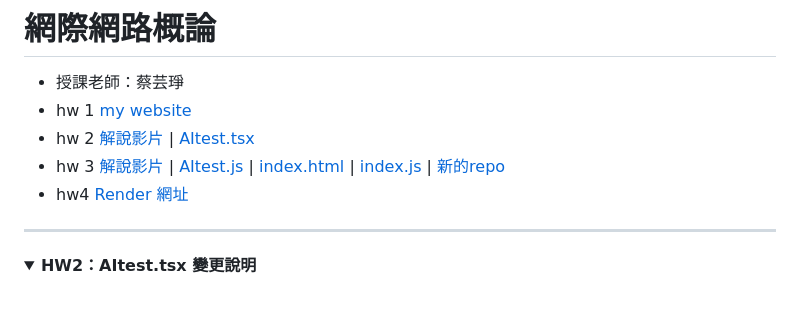
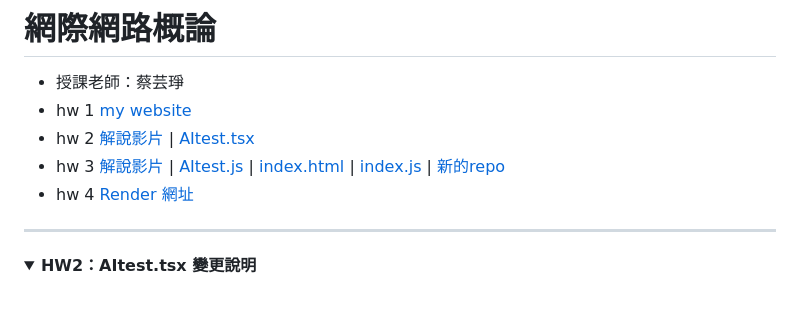
Before and after one commit to alisonnnnn88/introduction_to-_the-_internet_alison, a Markdown page: README.md, the part around the change. Rendered like a GitHub page; folded sections open.

```diff
--- a/README.md
+++ b/README.md
@@ -3,7 +3,7 @@
 - hw 1  [my website](https://alisonnnnn88.github.io/introduction_to-_the-_internet_alison/)
 - hw 2  [解說影片](https://youtu.be/0LIIIj9rs88) | [AItest.tsx](https://github.com/alisonnnnn88/introduction_to-_the-_internet_alison/blob/main/AItest.tsx)
 - hw 3  [解說影片](https://youtu.be/cJjc5HpTFEM) | [AItest.js](https://github.com/alisonnnnn88/introduction_to-_the-_internet_alison/blob/main/AItest.js) | [index.html](https://github.com/alisonnnnn88/introduction_to-_the-_internet_alison/blob/main/index.html) | [index.js](https://github.com/alisonnnnn88/introduction_to-_the-_internet_alison/blob/main/index.js) | [新的repo](https://github.com/alisonnnnn88/app_website)
-- hw4 [Render 網址](https://app-website-3.onrender.com/)
+- hw 4 [Render 網址](https://app-website-3.onrender.com/)
 ---
 
 <details>
```
